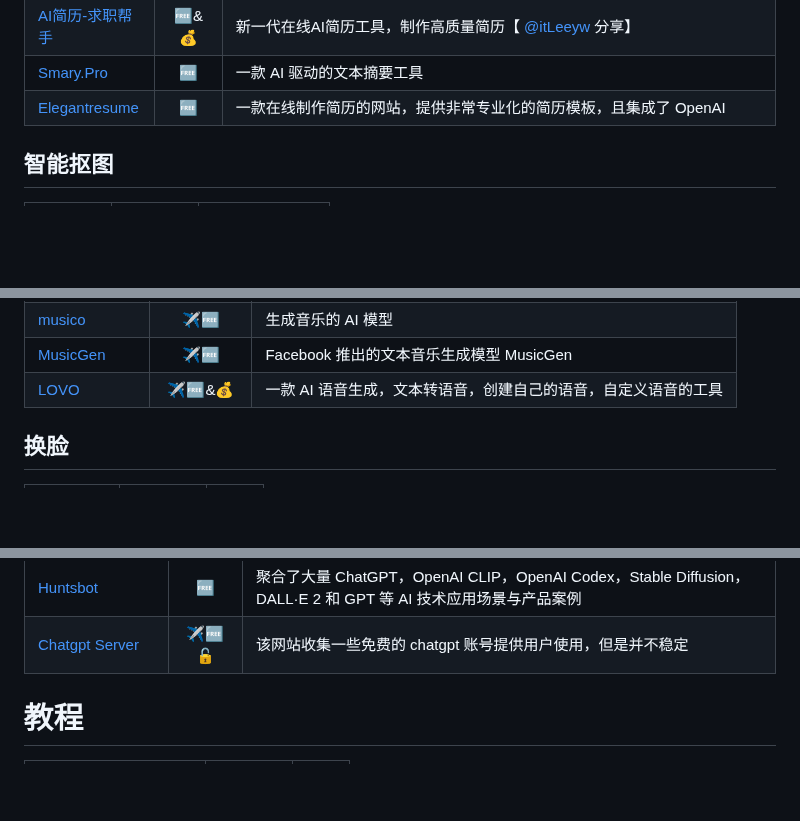
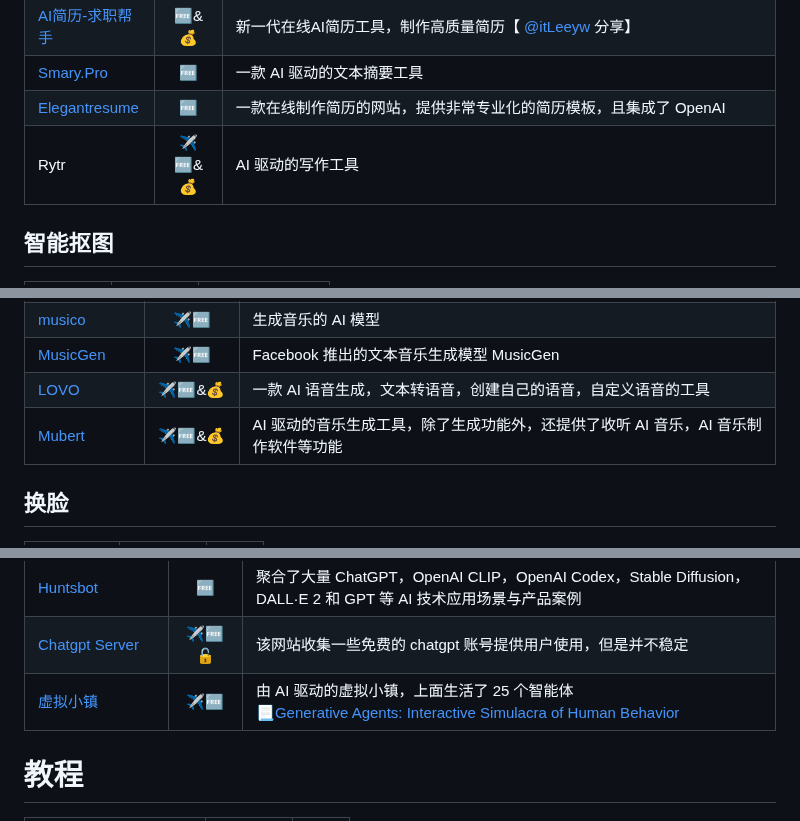
Before and after one commit to Eternaldeath/AIProductHome, a Markdown page: README.md, 3 parts joined by grey strips. GitHub-like rendering; blank space fills up the shorter version.

```diff
--- a/README.md
+++ b/README.md
@@ -309,6 +310,7 @@
 |[AI简历-求职帮手](https://ai-tools.cn/resume)|🆓&💰|新一代在线AI简历工具，制作高质量简历【 [@itLeeyw](https://github.com/itLeeyw) 分享】|
 |[Smary.Pro](https://smary.pro/)|🆓|一款 AI 驱动的文本摘要工具|
 |[Elegantresume](https://www.elegantresume.pro/)|🆓|一款在线制作简历的网站，提供非常专业化的简历模板，且集成了 OpenAI|
+|Rytr|✈️🆓&💰|AI 驱动的写作工具|
 
 ## 智能抠图
 |产品名称|相关信息|备注|
@@ -352,6 +354,7 @@
 |[musico](https://www.musi-co.com/listen/streams)|✈️🆓|生成音乐的 AI 模型|
 |[MusicGen](https://huggingface.co/spaces/facebook/MusicGen)|✈️🆓|Facebook 推出的文本音乐生成模型 MusicGen|
 |[LOVO](https://lovo.ai/)|✈️🆓&💰|一款 AI 语音生成，文本转语音，创建自己的语音，自定义语音的工具|
+|[Mubert](https://mubert.com/)|✈️🆓&💰|AI 驱动的音乐生成工具，除了生成功能外，还提供了收听 AI 音乐，AI 音乐制作软件等功能|
 ## 换脸
 |产品名称|相关信息|备注|
 |-|:-:|-|
@@ -394,6 +397,7 @@
 |[GPT3DEMO](https://gpt3demo.com/)|✈️🆓|提供大量 AI 技术的应用场景和技术案例|
 |[Huntsbot](https://www.huntsbot.com/topic/ai.html#)|🆓|聚合了大量 ChatGPT，OpenAI CLIP，OpenAI Codex，Stable Diffusion，DALL·E 2 和 GPT 等 AI 技术应用场景与产品案例|
 |[Chatgpt Server](https://xiaoxuan6.github.io/chatgpt-server/free-accounts.html)|✈️🆓🔓|该网站收集一些免费的 chatgpt 账号提供用户使用，但是并不稳定|
+|[虚拟小镇](https://reverie.herokuapp.com/arXiv_Demo/)|✈️🆓|由 AI 驱动的虚拟小镇，上面生活了 25 个智能体<br>📃[Generative Agents: Interactive Simulacra of Human Behavior](https://arxiv.org/pdf/2304.03442v1)|
 
 # 教程
 
```
Also changed, not shown: other parts of README.md (+12 -11 lines).
